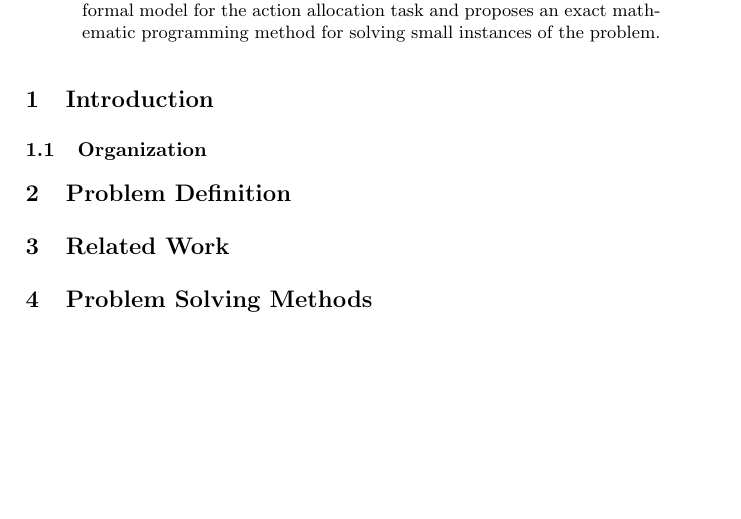
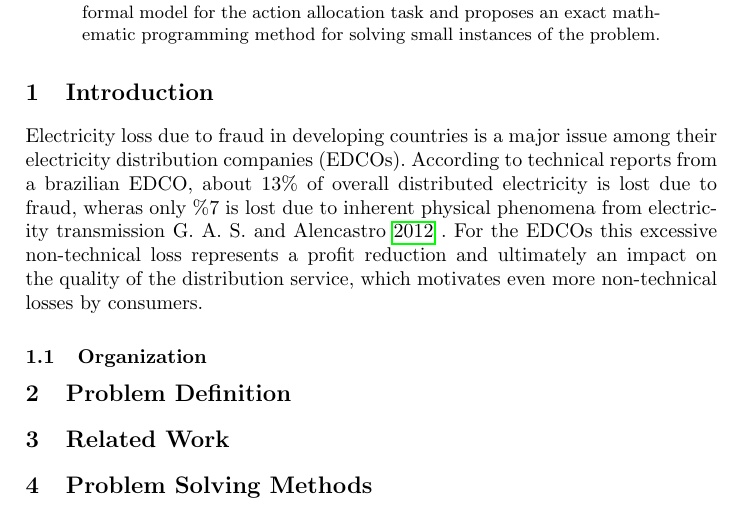
Before and after one commit to marcosbaroni/mkp-thesis, a LaTeX paper (doc/pubs/COCOON2014/paper/paper.tex, which reads doc/pubs/COCOON2014/paper/texs/introduction.tex): part of page 1 of 2, cut so that both start at the same text, the shorter picture padded with empty space. Compiled offline with pdfLaTeX.

Commit message:
Inicio da introdução.

```diff
--- a/doc/pubs/COCOON2014/paper/texs/introduction.tex
+++ b/doc/pubs/COCOON2014/paper/texs/introduction.tex
@@ -1,8 +1,11 @@
-%Electricity loss due to fraud is a major concern among Electricity Distribution Companies (EDCO's) in developing countries.
-%The current estimate in our local Brazilian distributer is that about 13\% of the overall distributed electricity is lost due to fraud (non-technical losses)
-%whereas only 7\% is lost due to inherent physical phenomena involved in the transmission of electricity (technical losses) \cite{ANEEL2012}.
-%The excessive non-technical loss represents a profit reduction for the
-%EDCOS's and ultimately an impact on the quality of the distribution service, which in turn, motivate even more non-technical losses.
+Electricity loss due to fraud in developing countries is a major issue among
+their electricity distribution companies (EDCOs).
+According to technical reports from a brazilian EDCO, about 13\% of overall
+distributed electricity is lost due to fraud, wheras only \%7 is lost due to
+inherent physical phenomena from electricity transmission~\cite{ANEEL2012} .
+For the EDCOs this excessive non-technical loss represents a profit reduction
+and ultimately an impact on the quality of the distribution service, which
+motivates even more non-technical losses by consumers.
 
 %In principle, EDCO's could increase the charge of consumers to payoff the loss of electricity due to non-technical sources.
 %However, the Brazilian regulatory agency of electricity (ANEEL) dictates that only a given amount of non-technical loss
```
